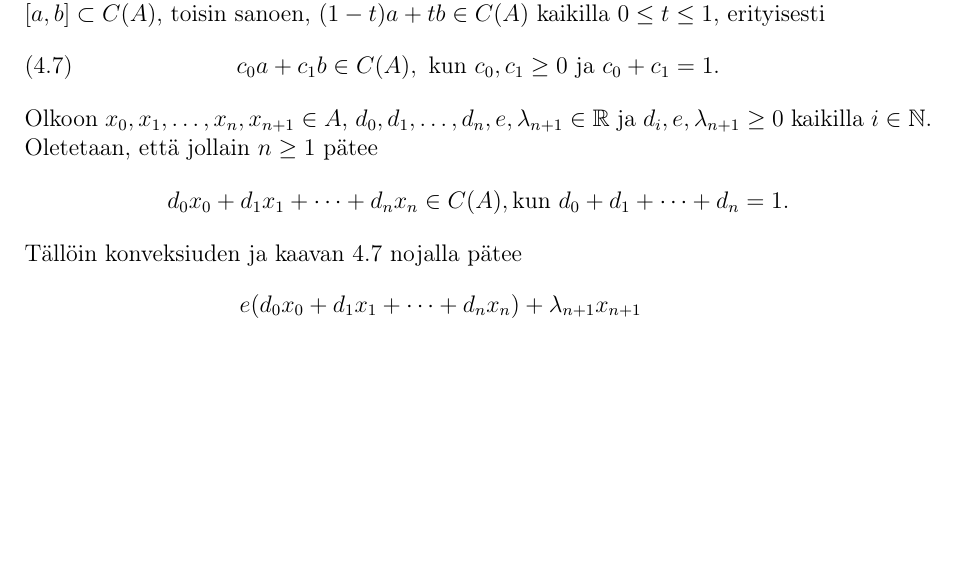
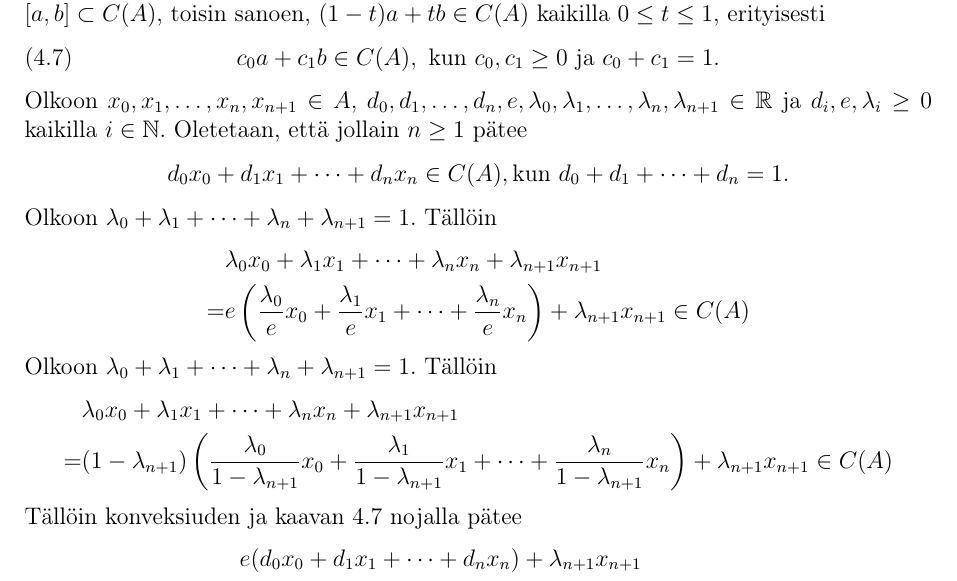
Before and after one commit to Hiridur/kandi, a LaTeX document (kandi15.tex): part of page 11 of 16, cut so that both start at the same text, the shorter picture padded with empty space. Compiled offline with pdfLaTeX.

Commit message:
kokeilua

```diff
--- a/kandi15.tex
+++ b/kandi15.tex
@@ -367,8 +367,8 @@ c_0 a+c_1 b \in C(A),\text{ kun }c_0,c_1\geq 0\text{ ja }c_0 +c_1=1.
 %Konveksi verho $C(A)$ on konveksi, joten kaikilla $x_0,x_1\in C(A)$ pätee $[x_0,x_1]\subset C(A)$,
 %toisin sanoen, $(1-t)x_0+tx_1\in A$ kaikilla $0\leq t \leq 1$.
 Olkoon $x_0,x_1,\dots, x_n, x_{n+1} \in A$,
-$d_0,d_1,\dots, d_n,e, \lambda_{n+1} \in \R$
-ja $d_i,e, \lambda_{n+1}\geq 0$ kaikilla $ i\in\N$.
+$d_0,d_1,\dots, d_n,e, \lambda_0 ,\lambda_1,\dots,\lambda_{n},\lambda_{n+1} \in \R$
+ja $d_i,e, \lambda_{i}\geq 0$ kaikilla $ i\in\N$.
 %Tällöin erityisesti
 %$\lambda_0 x_0+\lambda_1 x_1 \in C(A)$, kun $\lambda_0 +\lambda_1=1$.
 %\begin{equation}\lambda_0 x_0+\lambda_1 x_1 \in C(A),
@@ -378,6 +378,37 @@ Oletetaan, että jollain $n\geq 1$ pätee
 \begin{equation*}
 d_0 x_0+d_1 x_1+\cdots+d_{n} x_{n}\in C(A), \text{kun } d_0+d_1+\cdots+ d_{n} =1.
  \end{equation*}
+%
+%
+%
+%
+Olkoon $\lambda_0+\lambda_1+\cdots+ \lambda_{n}+ \lambda_{n+1} =1$. Tällöin
+\begin{equation*}
+\begin{split}
+&\lambda_0 x_0+\lambda_1 x_1+\cdots+\lambda_{n} x_{n}+\lambda_{n+1} x_{n+1}\\
+=&e\left(\frac{ \lambda_0}{e} x_0+\frac{ \lambda_1}{e} x_1+\cdots+\frac{ \lambda_n}{e} x_{n}\right) +\lambda_{n+1} x_{n+1}\in C(A)
+\end{split}
+%\quad\text{missä } x_i\in A, \lambda_i\geq0\text{, ja }
+%\lambda_0+\lambda_1+\cdots+ \lambda_{n} =1
+%\sum_{i=0}^{n}{\lambda_i}=1
+\end{equation*}
+%
+%
+%
+Olkoon $\lambda_0+\lambda_1+\cdots+ \lambda_{n}+ \lambda_{n+1} =1$. Tällöin
+\begin{equation*}
+\begin{split}
+&\lambda_0 x_0+\lambda_1 x_1+\cdots+\lambda_{n} x_{n}+\lambda_{n+1} x_{n+1}\\
+=&(1-\lambda_{n+1})\left(\frac{ \lambda_0}{1-\lambda_{n+1}} x_0+\frac{ \lambda_1}{1-\lambda_{n+1}} x_1+\cdots+\frac{ \lambda_n}{1-\lambda_{n+1}} x_{n}\right) +\lambda_{n+1} x_{n+1}\in C(A)
+\end{split}
+%\quad\text{missä } x_i\in A, \lambda_i\geq0\text{, ja }
+%\lambda_0+\lambda_1+\cdots+ \lambda_{n} =1
+%\sum_{i=0}^{n}{\lambda_i}=1
+\end{equation*}
+%
+%
+%
+%
 Tällöin konveksiuden ja kaavan \ref{konvsis} nojalla pätee
 \begin{equation*}
 \begin{split}
```
Also changed, not shown: kandi15.pdf, kandi15.tex (4 more changed lines).
